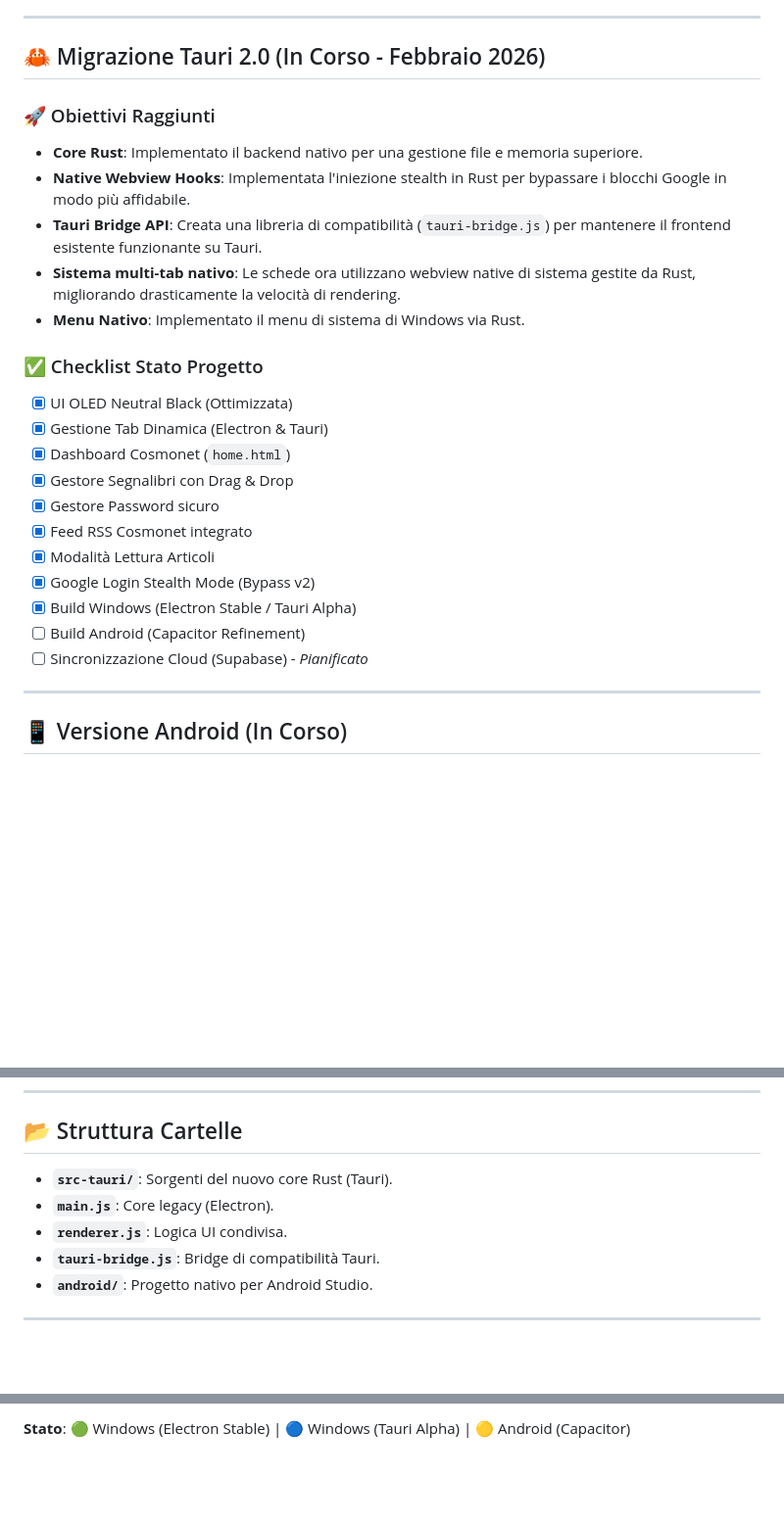
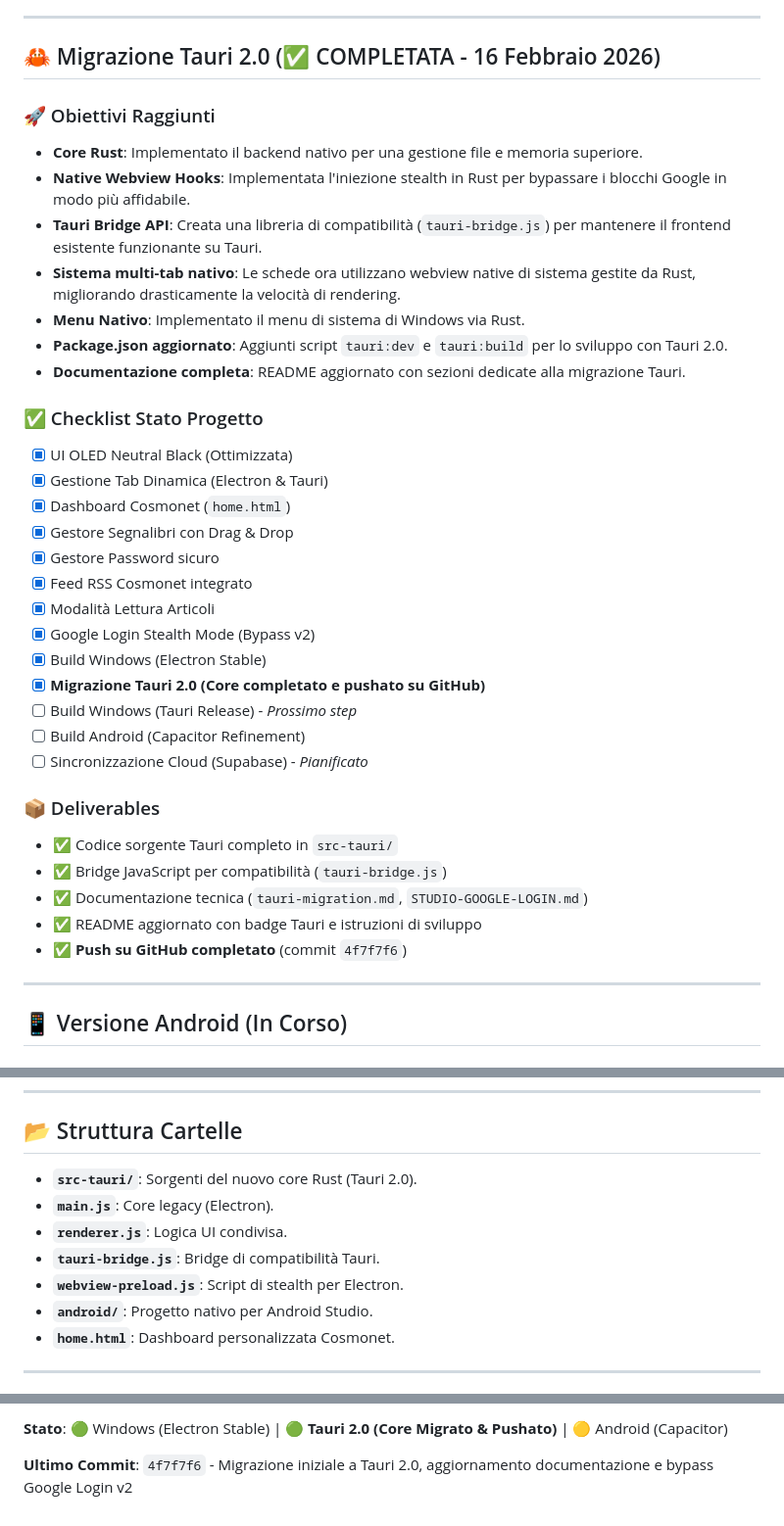
Before and after one commit to CosmoNetinfo/cosmonet-browser, a Markdown page: PROGETTO-RECAP.md, 3 parts joined by grey strips. Shown at 98% size. GitHub-like rendering; blank space fills up the shorter version.

Commit message:
Aggiornamento PROGETTO-RECAP: Migrazione Tauri 2.0 completata e pushata su GitHub

```diff
--- a/PROGETTO-RECAP.md
+++ b/PROGETTO-RECAP.md
@@ -32,7 +32,7 @@ Questo documento riassume tutte le modifiche, le soluzioni e le nuove funzionali
 
 ---
 
-## 🦀 Migrazione Tauri 2.0 (In Corso - Febbraio 2026)
+## 🦀 Migrazione Tauri 2.0 (✅ COMPLETATA - 16 Febbraio 2026)
 
 ### 🚀 Obiettivi Raggiunti
 
@@ -41,6 +41,8 @@ Questo documento riassume tutte le modifiche, le soluzioni e le nuove funzionali
 - **Tauri Bridge API**: Creata una libreria di compatibilità (`tauri-bridge.js`) per mantenere il frontend esistente funzionante su Tauri.
 - **Sistema multi-tab nativo**: Le schede ora utilizzano webview native di sistema gestite da Rust, migliorando drasticamente la velocità di rendering.
 - **Menu Nativo**: Implementato il menu di sistema di Windows via Rust.
+- **Package.json aggiornato**: Aggiunti script `tauri:dev` e `tauri:build` per lo sviluppo con Tauri 2.0.
+- **Documentazione completa**: README aggiornato con sezioni dedicate alla migrazione Tauri.
 
 ### ✅ Checklist Stato Progetto
 
@@ -52,9 +54,19 @@ Questo documento riassume tutte le modifiche, le soluzioni e le nuove funzionali
 - [x] Feed RSS Cosmonet integrato
 - [x] Modalità Lettura Articoli
 - [x] Google Login Stealth Mode (Bypass v2)
-- [x] Build Windows (Electron Stable / Tauri Alpha)
+- [x] Build Windows (Electron Stable)
+- [x] **Migrazione Tauri 2.0 (Core completato e pushato su GitHub)**
+- [ ] Build Windows (Tauri Release) - *Prossimo step*
 - [ ] Build Android (Capacitor Refinement)
 - [ ] Sincronizzazione Cloud (Supabase) - *Pianificato*
+
+### 📦 Deliverables
+
+- ✅ Codice sorgente Tauri completo in `src-tauri/`
+- ✅ Bridge JavaScript per compatibilità (`tauri-bridge.js`)
+- ✅ Documentazione tecnica (`tauri-migration.md`, `STUDIO-GOOGLE-LOGIN.md`)
+- ✅ README aggiornato con badge Tauri e istruzioni di sviluppo
+- ✅ **Push su GitHub completato** (commit `4f7f7f6`)
 
 ---
 
@@ -73,11 +85,13 @@ Questo documento riassume tutte le modifiche, le soluzioni e le nuove funzionali
 
 ## 📂 Struttura Cartelle
 
-- **`src-tauri/`**: Sorgenti del nuovo core Rust (Tauri).
+- **`src-tauri/`**: Sorgenti del nuovo core Rust (Tauri 2.0).
 - **`main.js`**: Core legacy (Electron).
 - **`renderer.js`**: Logica UI condivisa.
 - **`tauri-bridge.js`**: Bridge di compatibilità Tauri.
+- **`webview-preload.js`**: Script di stealth per Electron.
 - **`android/`**: Progetto nativo per Android Studio.
+- **`home.html`**: Dashboard personalizzata Cosmonet.
 
 ---
 
@@ -85,2 +99,4 @@ Questo documento riassume tutte le modifiche, le soluzioni e le nuove funzionali
 
-**Stato**: 🟢 Windows (Electron Stable) | 🔵 Windows (Tauri Alpha) | 🟡 Android (Capacitor)
+**Stato**: 🟢 Windows (Electron Stable) | 🟢 **Tauri 2.0 (Core Migrato & Pushato)** | 🟡 Android (Capacitor)
+
+**Ultimo Commit**: `4f7f7f6` - Migrazione iniziale a Tauri 2.0, aggiornamento documentazione e bypass Google Login v2
```
Also changed, not shown: other parts of PROGETTO-RECAP.md (+1 -1 lines).
